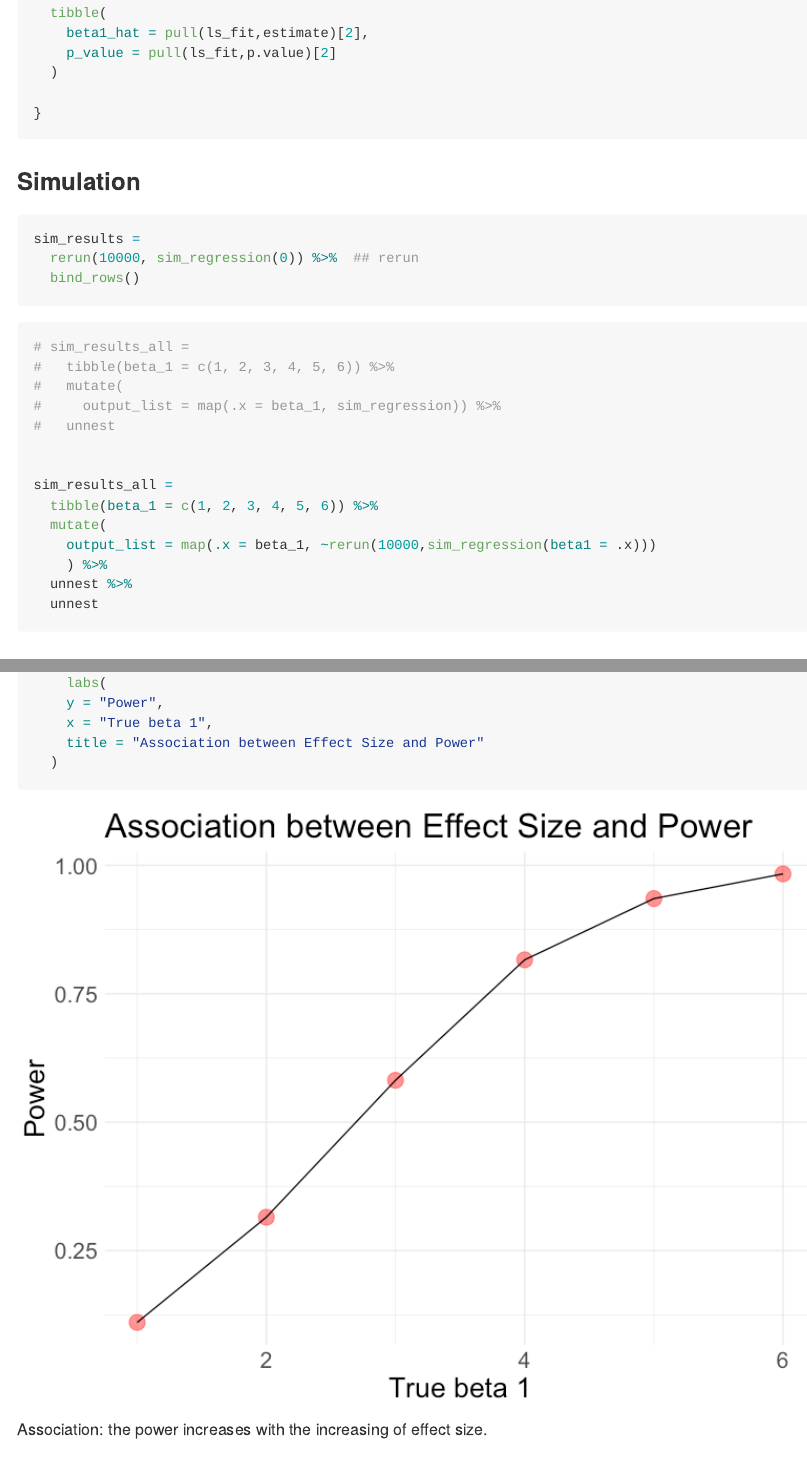
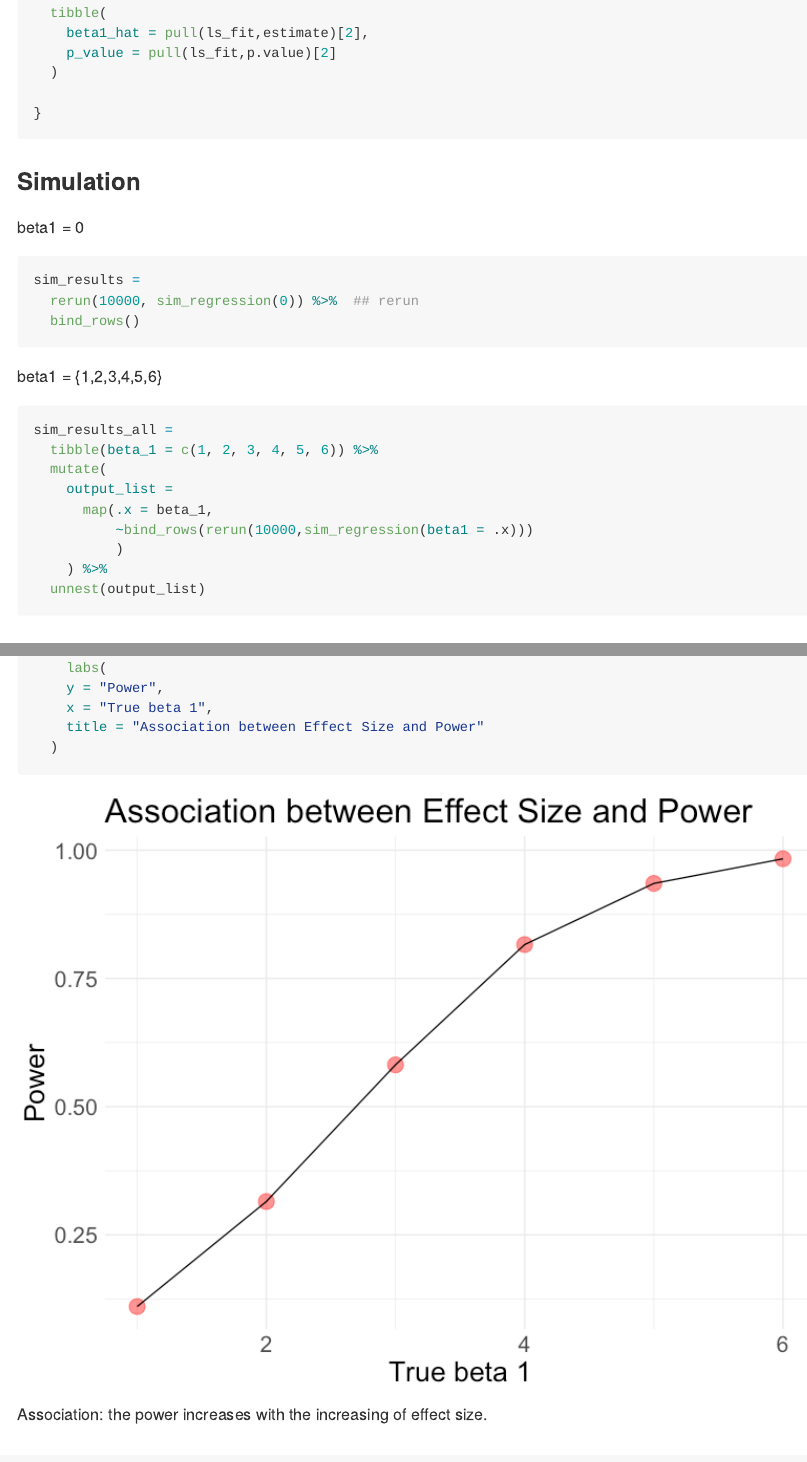
Before and after one commit to wx2233/p8105_hw5_wx2233, an R Markdown document (p8105_hw5_wx2233.Rmd): the page in a window 1100 px wide, from 3910 px down, and a second part further down, joined at a grey line. The pictures show the output file p8105_hw5_wx2233.md that the author committed with the source, drawn offline in the style of GitHub.

Commit message:
add bindrows

````diff
--- a/p8105_hw5_wx2233.Rmd
+++ b/p8105_hw5_wx2233.Rmd
@@ -140,29 +140,26 @@ sim_regression = function(beta1 = 0) {
 
 ### Simulation
 
+beta1 = 0
+
 ```{r}
 sim_results =
   rerun(10000, sim_regression(0)) %>%  ## rerun
   bind_rows()
 ```
 
+beta1 = {1,2,3,4,5,6}
 
 ```{r}
-
-# sim_results_all =
-#   tibble(beta_1 = c(1, 2, 3, 4, 5, 6)) %>%
-#   mutate(
-#     output_list = map(.x = beta_1, sim_regression)) %>%
-#   unnest
-
-
 sim_results_all =
   tibble(beta_1 = c(1, 2, 3, 4, 5, 6)) %>%
   mutate(
-    output_list = map(.x = beta_1, ~rerun(10000,sim_regression(beta1 = .x)))
+    output_list =
+      map(.x = beta_1,
+          ~bind_rows(rerun(10000,sim_regression(beta1 = .x)))
+          )
     ) %>%
-  unnest %>%
-  unnest
+  unnest(output_list)
 ```
 
 
````
Also changed, not shown: p8105_hw5_wx2233.md.
